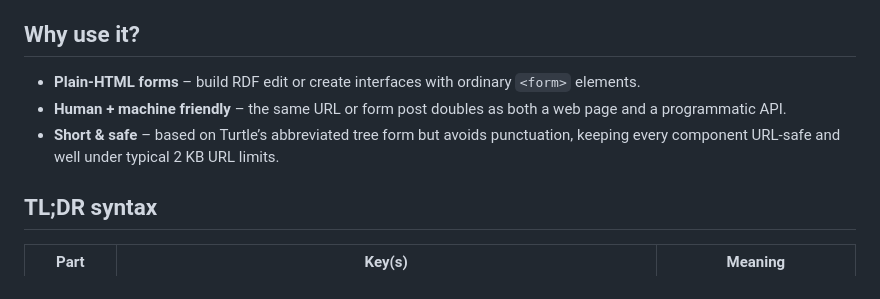
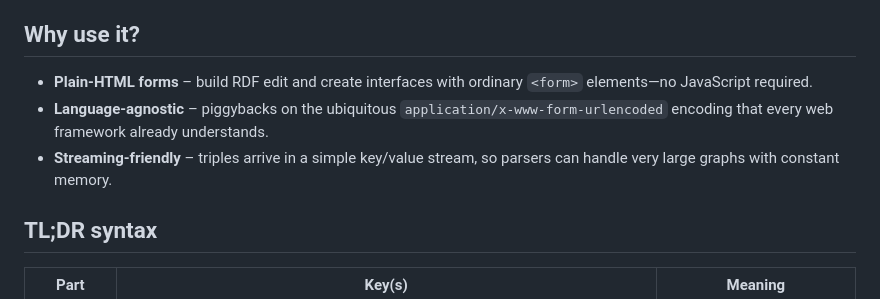
Before and after one commit to AtomGraph/RDF-POST, a Markdown page: README.md, the part around the change. Drawn GitHub-style.

```diff
--- a/README.md
+++ b/README.md
@@ -4,9 +4,9 @@
 
 ## Why use it?
 
-* **Plain‑HTML forms** – build RDF edit or create interfaces with ordinary `<form>` elements.
-* **Human + machine friendly** – the same URL or form post doubles as both a web page and a programmatic API.
-* **Short & safe** – based on Turtle’s abbreviated tree form but avoids punctuation, keeping every component URL‑safe and well under typical 2 KB URL limits.
+* **Plain‑HTML forms** – build RDF edit and create interfaces with ordinary `<form>` elements—no JavaScript required.
+* **Language‑agnostic** – piggybacks on the ubiquitous `application/x-www-form-urlencoded` encoding that every web framework already understands.
+* **Streaming‑friendly** – triples arrive in a simple key/value stream, so parsers can handle very large graphs with constant memory.
 
 ## TL;DR syntax
 
```
